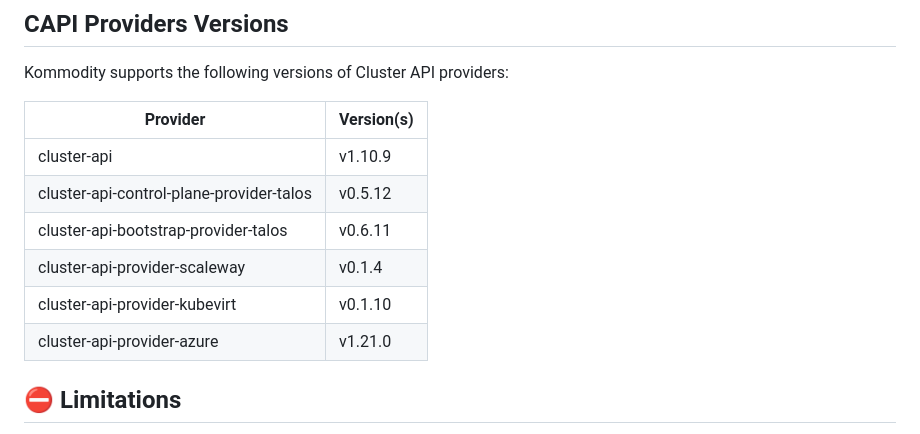
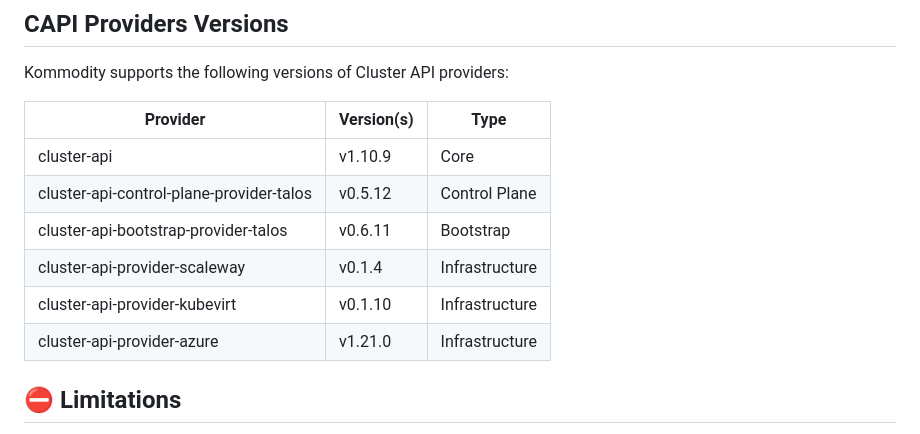
Before and after one commit to kommodity-io/kommodity, a Markdown page: README.md, the part around the change. Drawn GitHub-style.

Commit message:
fix(docs): enhance Cluster API providers table with version types
Signed-off-by: Paul Thuriot <pth@corti.ai>

```diff
--- a/README.md
+++ b/README.md
@@ -228,14 +228,14 @@ See examples in [terraform/examples](terraform/examples) for specific deployment
 
 Kommodity supports the following versions of Cluster API providers:
 
-| Provider                                 | Version(s) |
-| ---------------------------------------- | ---------- |
-| cluster-api                              | v1.10.9    |
-| cluster-api-control-plane-provider-talos | v0.5.12    |
-| cluster-api-bootstrap-provider-talos     | v0.6.11    |
-| cluster-api-provider-scaleway            | v0.1.4     |
-| cluster-api-provider-kubevirt            | v0.1.10    |
-| cluster-api-provider-azure               | v1.21.0    |
+| Provider                                 | Version(s) | Type           |
+| ---------------------------------------- | ---------- | -------------- |
+| cluster-api                              | v1.10.9    | Core           |
+| cluster-api-control-plane-provider-talos | v0.5.12    | Control Plane  |
+| cluster-api-bootstrap-provider-talos     | v0.6.11    | Bootstrap      |
+| cluster-api-provider-scaleway            | v0.1.4     | Infrastructure |
+| cluster-api-provider-kubevirt            | v0.1.10    | Infrastructure |
+| cluster-api-provider-azure               | v1.21.0    | Infrastructure |
 
 ## ⛔ Limitations
 
```
